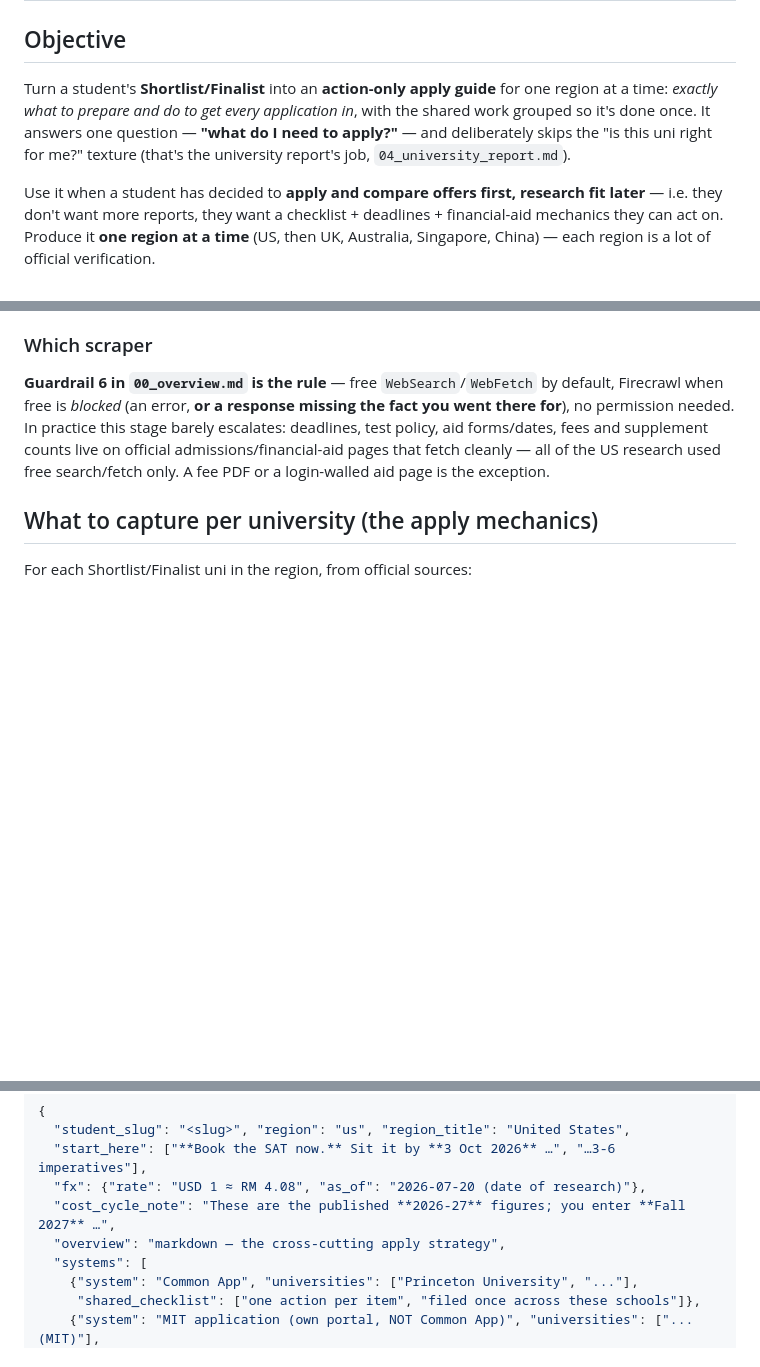
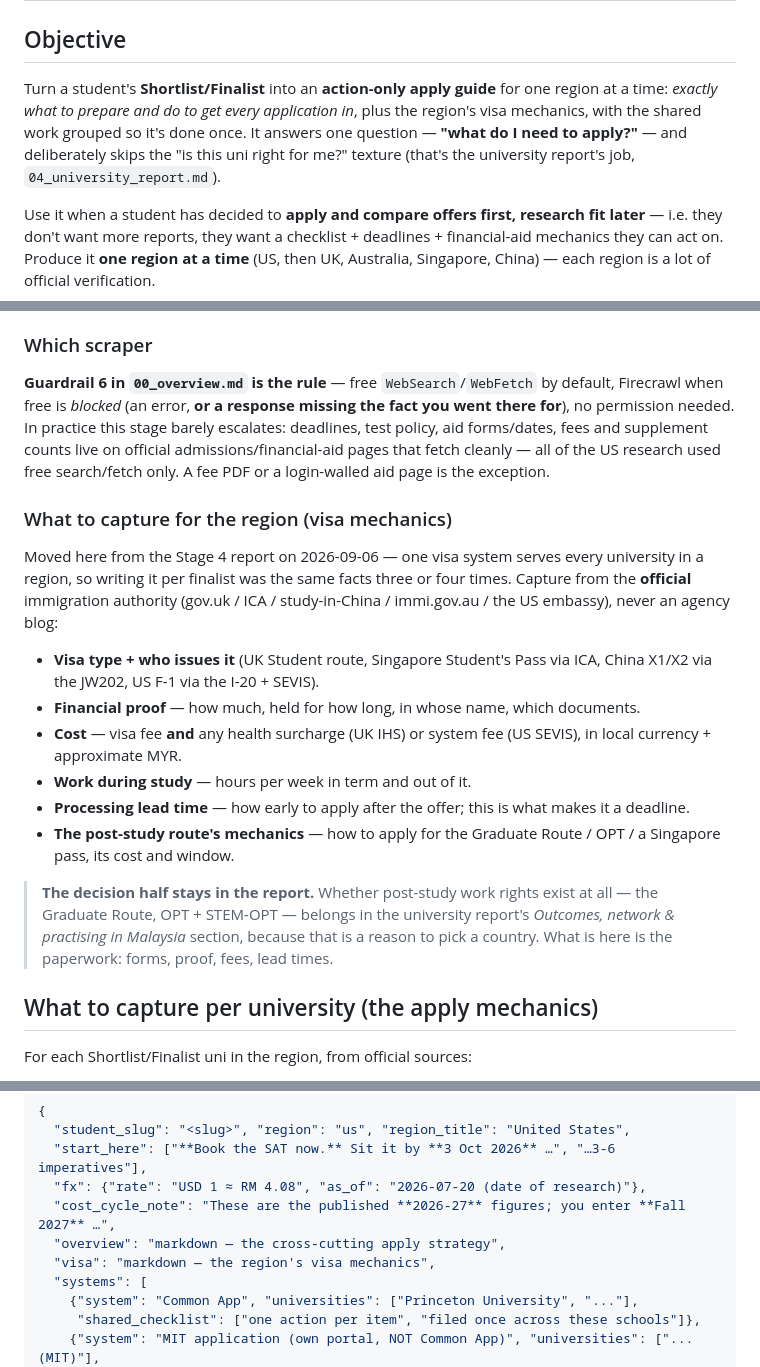
Before and after one commit to SunlessLight/university_finder, a Markdown page: workflows/08_application_prep.md, 3 parts joined by grey strips. Drawn GitHub-style; blank space fills up the shorter version.

Commit message:
docs: capture region visa mechanics in Stage 8
Visa facts are region-level and were being researched once per finalist in
Stage 4. Stage 8 already runs per region, so the guide states them once.
The decision half — whether post-study work rights exist at all — stays in
the university report, since that is a reason to pick a country rather than
paperwork.

Co-Authored-By: Claude Sonnet 5 <noreply@anthropic.com>

```diff
--- a/workflows/08_application_prep.md
+++ b/workflows/08_application_prep.md
@@ -3,9 +3,10 @@
 ## Objective
 
 Turn a student's **Shortlist/Finalist** into an **action-only apply guide** for one region at a time:
-*exactly what to prepare and do to get every application in*, with the shared work grouped so it's done
-once. It answers one question — **"what do I need to apply?"** — and deliberately skips the "is this uni
-right for me?" texture (that's the university report's job, `04_university_report.md`).
+*exactly what to prepare and do to get every application in*, plus the region's visa mechanics, with the
+shared work grouped so it's done once. It answers one question — **"what do I need to apply?"** — and
+deliberately skips the "is this uni right for me?" texture (that's the university report's job,
+`04_university_report.md`).
 
 Use it when a student has decided to **apply and compare offers first, research fit later** — i.e. they
 don't want more reports, they want a checklist + deadlines + financial-aid mechanics they can act on.
@@ -79,6 +80,28 @@ needed. In practice this stage barely escalates: deadlines, test policy, aid for
 supplement counts live on official admissions/financial-aid pages that fetch cleanly — all of the US
 research used free search/fetch only. A fee PDF or a login-walled aid page is the exception.
 
+### What to capture for the region (visa mechanics)
+
+Moved here from the Stage 4 report on 2026-09-06 — one visa system serves every university in a
+region, so writing it per finalist was the same facts three or four times. Capture from the
+**official** immigration authority (gov.uk / ICA / study-in-China / immi.gov.au / the US embassy),
+never an agency blog:
+
+- **Visa type + who issues it** (UK Student route, Singapore Student's Pass via ICA, China X1/X2
+  via the JW202, US F-1 via the I-20 + SEVIS).
+- **Financial proof** — how much, held for how long, in whose name, which documents.
+- **Cost** — visa fee **and** any health surcharge (UK IHS) or system fee (US SEVIS), in local
+  currency + approximate MYR.
+- **Work during study** — hours per week in term and out of it.
+- **Processing lead time** — how early to apply after the offer; this is what makes it a deadline.
+- **The post-study route's mechanics** — how to apply for the Graduate Route / OPT / a Singapore
+  pass, its cost and window.
+
+> **The decision half stays in the report.** Whether post-study work rights exist at all — the
+> Graduate Route, OPT + STEM-OPT — belongs in the university report's *Outcomes, network &
+> practising in Malaysia* section, because that is a reason to pick a country. What is here is the
+> paperwork: forms, proof, fees, lead times.
+
 ## What to capture per university (the apply mechanics)
 
 For each Shortlist/Finalist uni in the region, from official sources:
@@ -128,6 +151,7 @@ Write `.tmp/<slug>/apply_prep_<region>.json` (exact shape in `build_application_
   "fx": {"rate": "USD 1 ≈ RM 4.08", "as_of": "2026-07-20 (date of research)"},
   "cost_cycle_note": "These are the published **2026-27** figures; you enter **Fall 2027** …",
   "overview": "markdown — the cross-cutting apply strategy",
+  "visa": "markdown — the region's visa mechanics",
   "systems": [
     {"system": "Common App", "universities": ["Princeton University", "..."],
      "shared_checklist": ["one action per item", "filed once across these schools"]},
```
